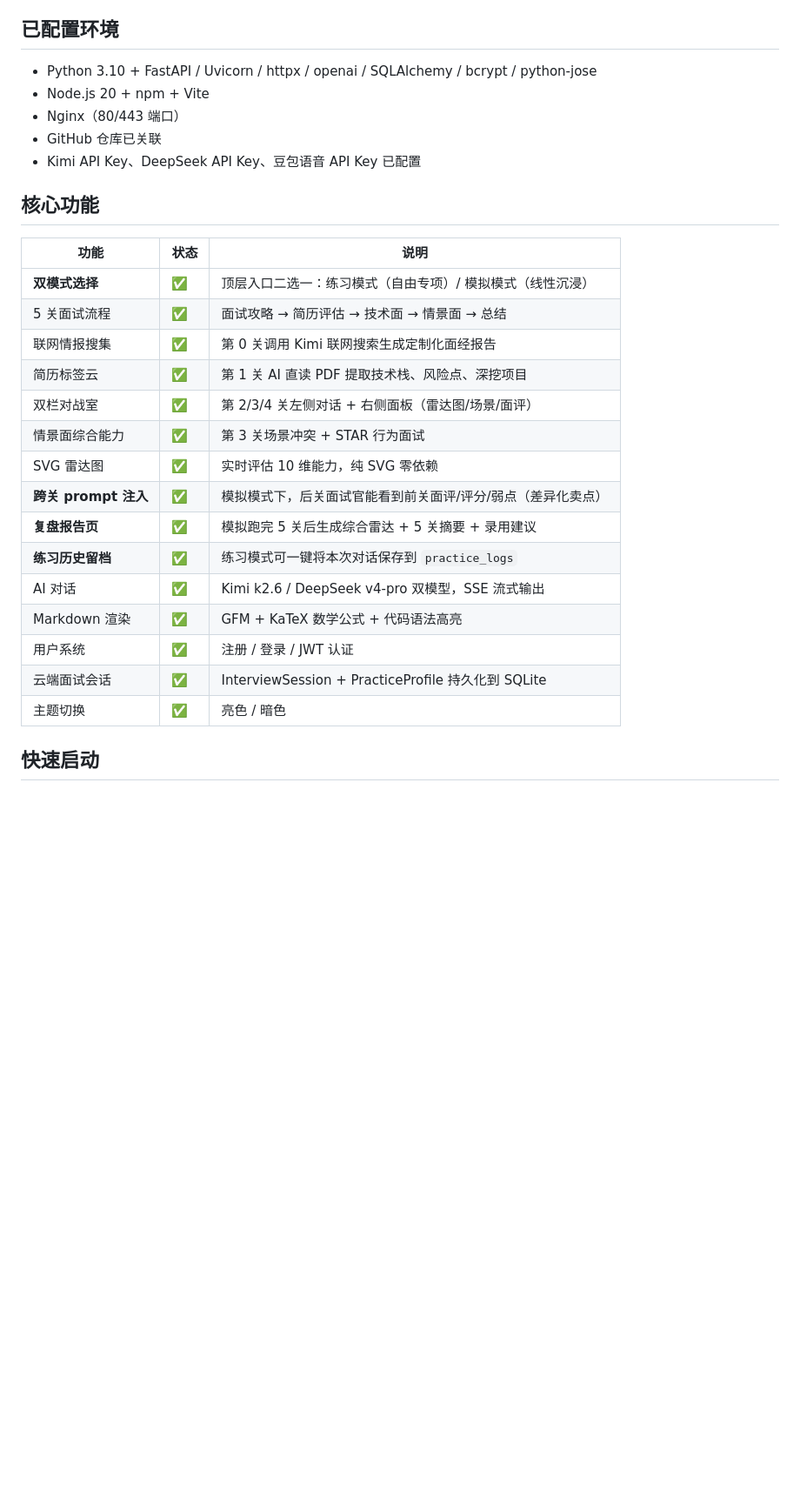
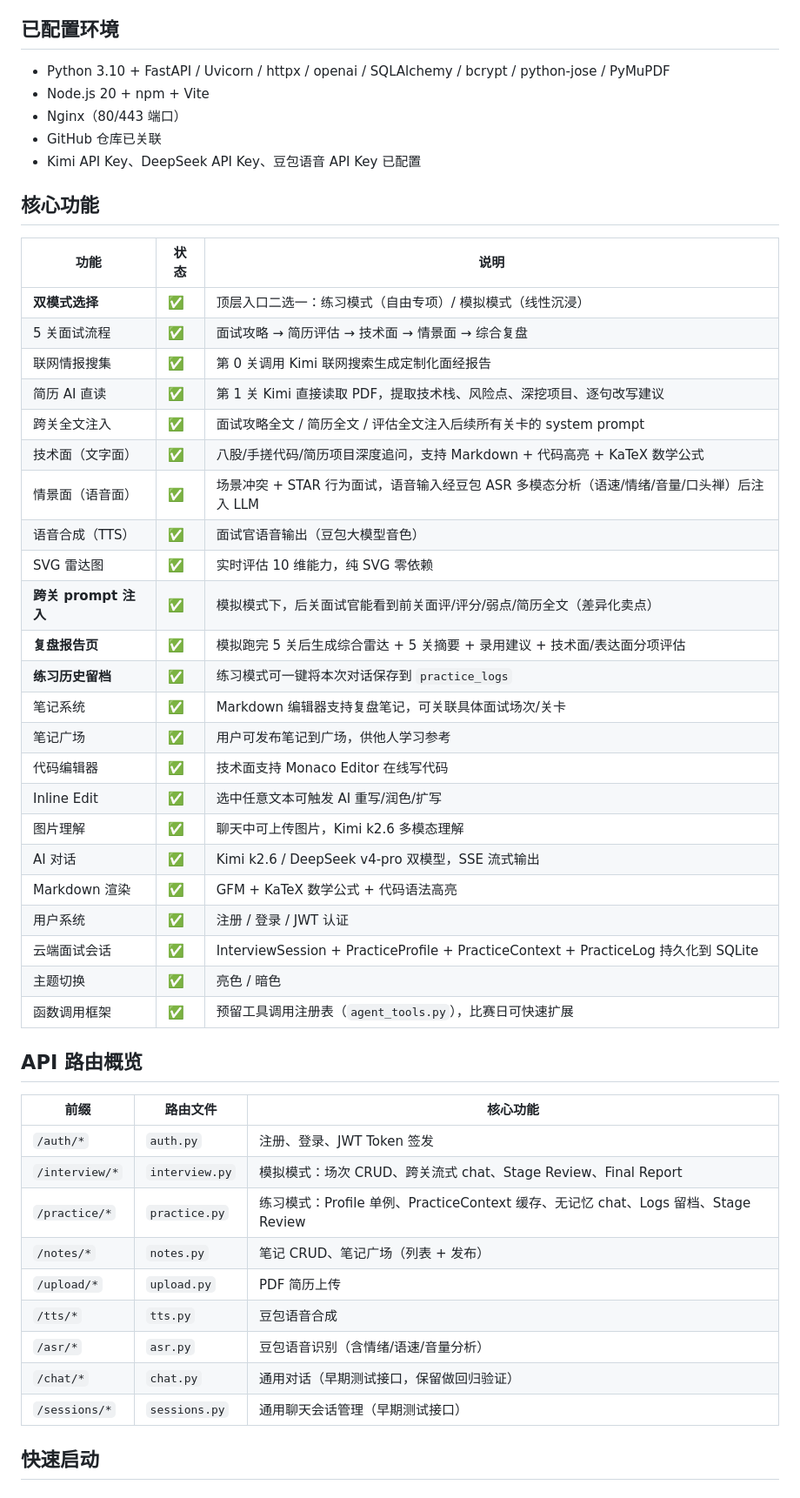
Before and after one commit to sunimo-pku/AIIC-challenge2026, a Markdown page: README.md, the part around one of its changes. Shown at 87% size. Drawn GitHub-style; blank space fills up the shorter version.

```diff
--- a/README.md
+++ b/README.md
@@ -65,7 +65,7 @@
 
 ## 已配置环境
 
-- Python 3.10 + FastAPI / Uvicorn / httpx / openai / SQLAlchemy / bcrypt / python-jose
+- Python 3.10 + FastAPI / Uvicorn / httpx / openai / SQLAlchemy / bcrypt / python-jose / PyMuPDF
 - Node.js 20 + npm + Vite
 - Nginx（80/443 端口）
 - GitHub 仓库已关联
@@ -74,22 +74,44 @@
 ## 核心功能
 
 | 功能 | 状态 | 说明 |
-|------|------|------|
-| **双模式选择** | ✅ | 顶层入口二选一：练习模式（自由专项）/ 模拟模式（线性沉浸）|
-| 5 关面试流程 | ✅ | 面试攻略 → 简历评估 → 技术面 → 情景面 → 总结 |
+| --- | --- | --- |
+| **双模式选择** | ✅ | 顶层入口二选一：练习模式（自由专项）/ 模拟模式（线性沉浸） |
+| 5 关面试流程 | ✅ | 面试攻略 → 简历评估 → 技术面 → 情景面 → 综合复盘 |
 | 联网情报搜集 | ✅ | 第 0 关调用 Kimi 联网搜索生成定制化面经报告 |
-| 简历标签云 | ✅ | 第 1 关 AI 直读 PDF 提取技术栈、风险点、深挖项目 |
-| 双栏对战室 | ✅ | 第 2/3/4 关左侧对话 + 右侧面板（雷达图/场景/面评）|
-| 情景面综合能力 | ✅ | 第 3 关场景冲突 + STAR 行为面试 |
+| 简历 AI 直读 | ✅ | 第 1 关 Kimi 直接读取 PDF，提取技术栈、风险点、深挖项目、逐句改写建议 |
+| 跨关全文注入 | ✅ | 面试攻略全文 / 简历全文 / 评估全文注入后续所有关卡的 system prompt |
+| 技术面（文字面） | ✅ | 八股/手搓代码/简历项目深度追问，支持 Markdown + 代码高亮 + KaTeX 数学公式 |
+| 情景面（语音面） | ✅ | 场景冲突 + STAR 行为面试，语音输入经豆包 ASR 多模态分析（语速/情绪/音量/口头禅）后注入 LLM |
+| 语音合成（TTS） | ✅ | 面试官语音输出（豆包大模型音色） |
 | SVG 雷达图 | ✅ | 实时评估 10 维能力，纯 SVG 零依赖 |
-| **跨关 prompt 注入** | ✅ | 模拟模式下，后关面试官能看到前关面评/评分/弱点（差异化卖点）|
-| **复盘报告页** | ✅ | 模拟跑完 5 关后生成综合雷达 + 5 关摘要 + 录用建议 |
+| **跨关 prompt 注入** | ✅ | 模拟模式下，后关面试官能看到前关面评/评分/弱点/简历全文（差异化卖点） |
+| **复盘报告页** | ✅ | 模拟跑完 5 关后生成综合雷达 + 5 关摘要 + 录用建议 + 技术面/表达面分项评估 |
 | **练习历史留档** | ✅ | 练习模式可一键将本次对话保存到 `practice_logs` |
+| 笔记系统 | ✅ | Markdown 编辑器支持复盘笔记，可关联具体面试场次/关卡 |
+| 笔记广场 | ✅ | 用户可发布笔记到广场，供他人学习参考 |
+| 代码编辑器 | ✅ | 技术面支持 Monaco Editor 在线写代码 |
+| Inline Edit | ✅ | 选中任意文本可触发 AI 重写/润色/扩写 |
+| 图片理解 | ✅ | 聊天中可上传图片，Kimi k2.6 多模态理解 |
 | AI 对话 | ✅ | Kimi k2.6 / DeepSeek v4-pro 双模型，SSE 流式输出 |
 | Markdown 渲染 | ✅ | GFM + KaTeX 数学公式 + 代码语法高亮 |
 | 用户系统 | ✅ | 注册 / 登录 / JWT 认证 |
-| 云端面试会话 | ✅ | InterviewSession + PracticeProfile 持久化到 SQLite |
+| 云端面试会话 | ✅ | InterviewSession + PracticeProfile + PracticeContext + PracticeLog 持久化到 SQLite |
 | 主题切换 | ✅ | 亮色 / 暗色 |
+| 函数调用框架 | ✅ | 预留工具调用注册表（`agent_tools.py`），比赛日可快速扩展 |
+
+## API 路由概览
+
+| 前缀 | 路由文件 | 核心功能 |
+| --- | --- | --- |
+| `/auth/*` | `auth.py` | 注册、登录、JWT Token 签发 |
+| `/interview/*` | `interview.py` | 模拟模式：场次 CRUD、跨关流式 chat、Stage Review、Final Report |
+| `/practice/*` | `practice.py` | 练习模式：Profile 单例、PracticeContext 缓存、无记忆 chat、Logs 留档、Stage Review |
+| `/notes/*` | `notes.py` | 笔记 CRUD、笔记广场（列表 + 发布） |
+| `/upload/*` | `upload.py` | PDF 简历上传 |
+| `/tts/*` | `tts.py` | 豆包语音合成 |
+| `/asr/*` | `asr.py` | 豆包语音识别（含情绪/语速/音量分析） |
+| `/chat/*` | `chat.py` | 通用对话（早期测试接口，保留做回归验证） |
+| `/sessions/*` | `sessions.py` | 通用聊天会话管理（早期测试接口） |
 
 ## 快速启动
 
```
Also changed, not shown: other parts of README.md (+91 -53 lines).
